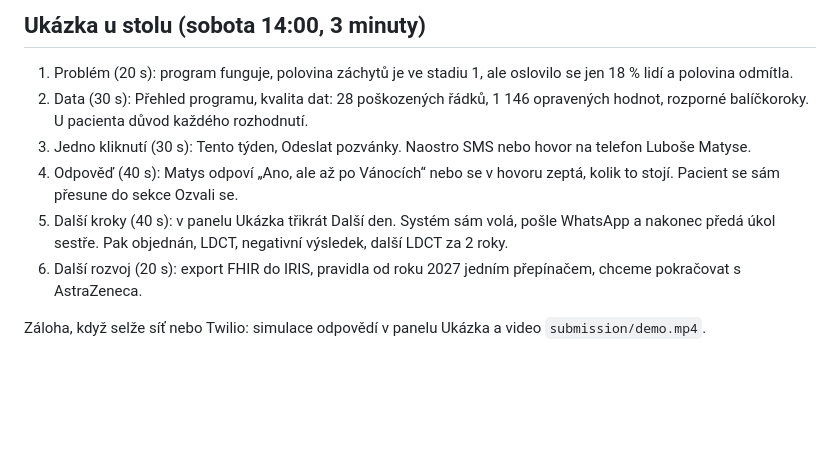
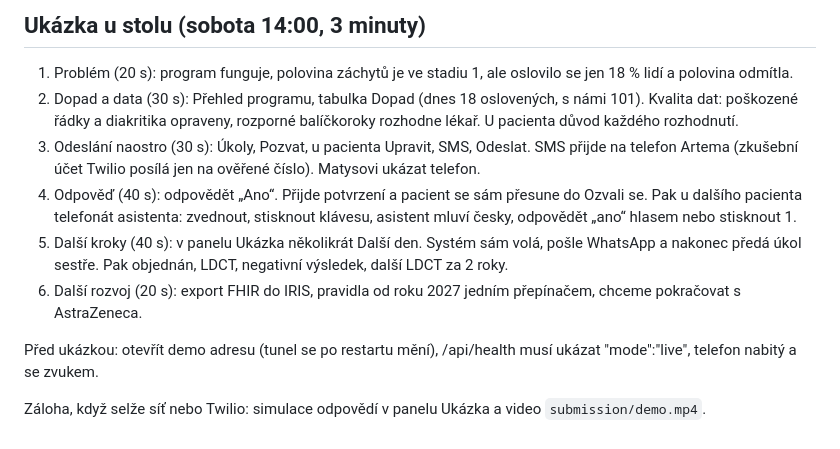
Before and after one commit to artigrib/rakathon2026, a Markdown page: SUBMISSION.md, the part around the change. GitHub-like rendering; blank space fills up the shorter version.

Commit message:
Submission: table demo script matches the live test; handoff status
Co-Authored-By: Claude Opus 5.5 <noreply@anthropic.com>
Claude-Session: https://claude.ai/code/session_01Pf6W7inoi6FFXnBffn2tA5

```diff
--- a/SUBMISSION.md
+++ b/SUBMISSION.md
@@ -45,10 +45,12 @@ Ano. Data výzvy i naše vyhodnocení exportujeme jako FHIR R4 transaction Bundl
 
 ## Ukázka u stolu (sobota 14:00, 3 minuty)
 1. Problém (20 s): program funguje, polovina záchytů je ve stadiu 1, ale oslovilo se jen 18 % lidí a polovina odmítla.
-2. Data (30 s): Přehled programu, kvalita dat: 28 poškozených řádků, 1 146 opravených hodnot, rozporné balíčkoroky. U pacienta důvod každého rozhodnutí.
-3. Jedno kliknutí (30 s): Tento týden, Odeslat pozvánky. Naostro SMS nebo hovor na telefon Luboše Matyse.
-4. Odpověď (40 s): Matys odpoví „Ano, ale až po Vánocích“ nebo se v hovoru zeptá, kolik to stojí. Pacient se sám přesune do sekce Ozvali se.
-5. Další kroky (40 s): v panelu Ukázka třikrát Další den. Systém sám volá, pošle WhatsApp a nakonec předá úkol sestře. Pak objednán, LDCT, negativní výsledek, další LDCT za 2 roky.
+2. Dopad a data (30 s): Přehled programu, tabulka Dopad (dnes 18 oslovených, s námi 101). Kvalita dat: poškozené řádky a diakritika opraveny, rozporné balíčkoroky rozhodne lékař. U pacienta důvod každého rozhodnutí.
+3. Odeslání naostro (30 s): Úkoly, Pozvat, u pacienta Upravit, SMS, Odeslat. SMS přijde na telefon Artema (zkušební účet Twilio posílá jen na ověřené číslo). Matysovi ukázat telefon.
+4. Odpověď (40 s): odpovědět „Ano“. Přijde potvrzení a pacient se sám přesune do Ozvali se. Pak u dalšího pacienta telefonát asistenta: zvednout, stisknout klávesu, asistent mluví česky, odpovědět „ano“ hlasem nebo stisknout 1.
+5. Další kroky (40 s): v panelu Ukázka několikrát Další den. Systém sám volá, pošle WhatsApp a nakonec předá úkol sestře. Pak objednán, LDCT, negativní výsledek, další LDCT za 2 roky.
 6. Další rozvoj (20 s): export FHIR do IRIS, pravidla od roku 2027 jedním přepínačem, chceme pokračovat s AstraZeneca.
 
+Před ukázkou: otevřít demo adresu (tunel se po restartu mění), /api/health musí ukázat "mode":"live", telefon nabitý a se zvukem.
+
 Záloha, když selže síť nebo Twilio: simulace odpovědí v panelu Ukázka a video `submission/demo.mp4`.
```
Also changed, not shown: HANDOFF.md (+2 -2 lines), bridge/2026-10-17-0020-cloud.md (added, +4 -0 lines).
